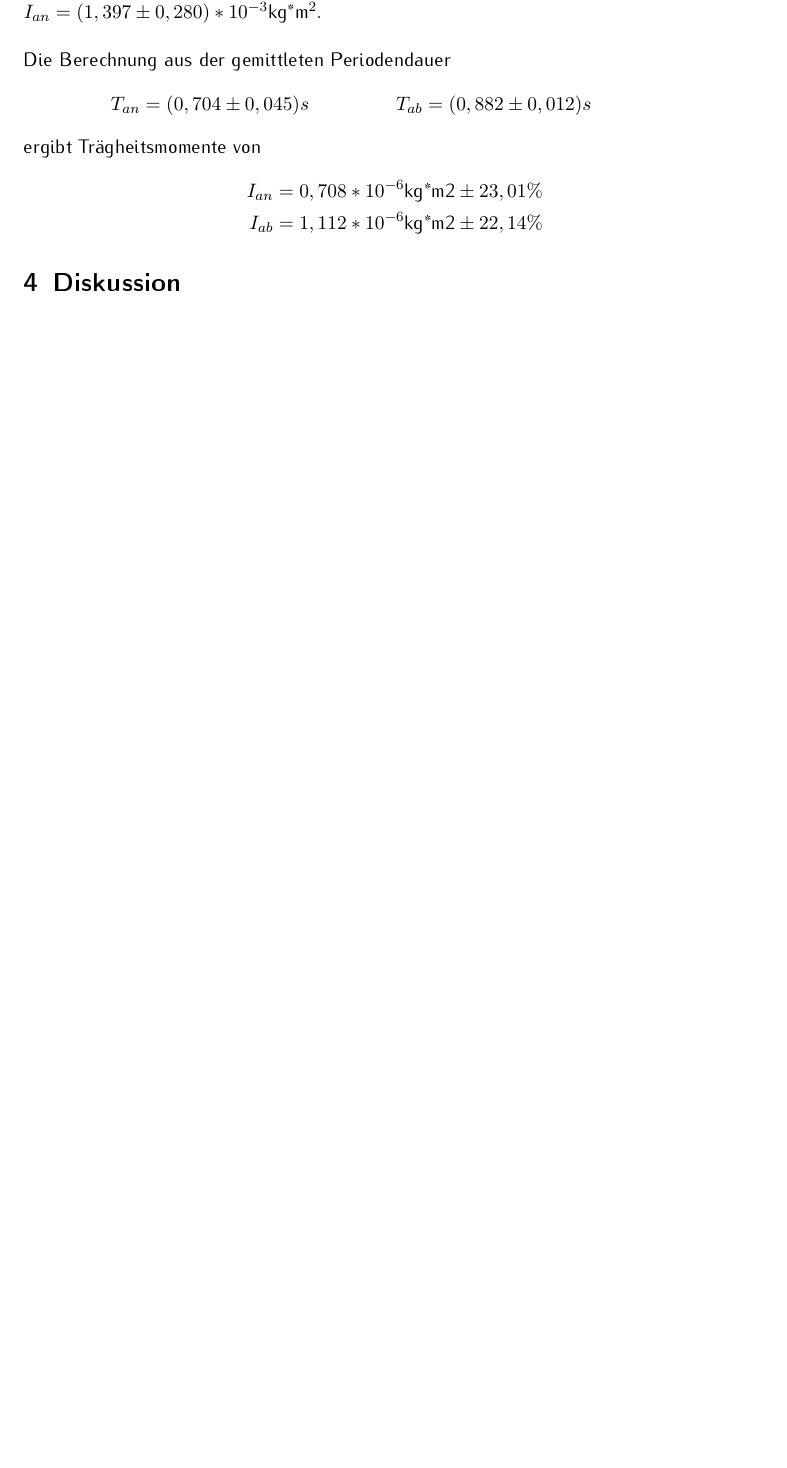
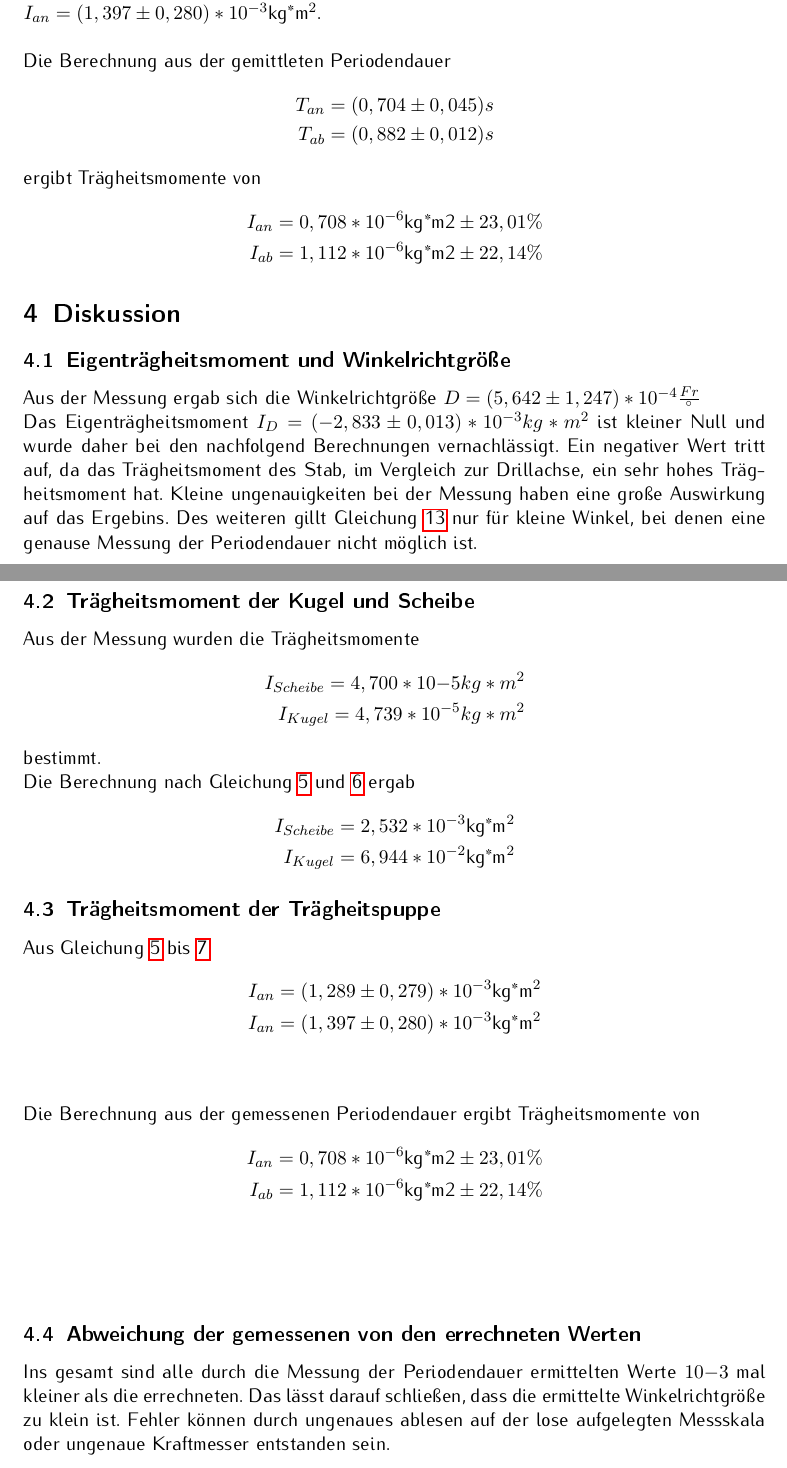
Before and after one commit to Renameus/PhysikPraktikum1, a LaTeX document (Versuche/101/protokoll.tex, which reads Versuche/101/diskussion.tex): part of page 8 of 8 before the commit and two parts of pages 8 and 9 of 9 after it, the two joined at a grey line, cut so that both start at the same text, the shorter picture padded with empty space. The pictures show the PDF file Versuche/101/protokoll.pdf that the author committed with the source.

Commit message:
Diskussion fertig

```diff
--- a/Versuche/101/diskussion.tex
+++ b/Versuche/101/diskussion.tex
@@ -0,0 +1,43 @@
+\subsection{Eigenträgheitsmoment und Winkelrichtgröße}
+Aus der Messung ergab sich die Winkelrichtgröße
+$D=(5,642\pm1,247)*10^{-4}\frac{Fr}{^{\circ}}$
+
+
+Das Eigenträgheitsmoment
+$I_{D}=(-2,833\pm 0,013)*10^{-3}kg*m^2$
+ist kleiner Null und wurde daher bei den nachfolgend Berechnungen vernachlässigt. Ein negativer Wert tritt auf, da das Trägheitsmoment des Stab, im Vergleich zur Drillachse, ein sehr hohes Trägheitsmoment hat. Kleine ungenauigkeiten bei der Messung haben eine große Auswirkung auf das Ergebins. Des weiteren gillt Gleichung \ref{eqti} nur für kleine Winkel, bei denen eine genause Messung der Periodendauer nicht möglich ist.
+\\
+\\
+\subsection{Trägheitsmoment der Kugel und Scheibe}
+Aus der Messung wurden die Trägheitsmomente
+\begin{align*}
+I_{Scheibe}=4,700*10{-5}kg*m^2\\
+I_{Kugel}=4,739*10^{-5}kg*m^2
+\end{align*}
+bestimmt.
+
+
+Die Berechnung nach Gleichung \ref{eqkugel} und \ref{eqzylsenk} ergab
+\begin{align*}
+I_{Scheibe}=2,532*10^{-3}\text{kg*m$^2$}\\
+I_{Kugel}=6,944*10^{-2}\text{kg*m$^2$}
+\end{align*}
+
+\subsection{Trägheitsmoment der Trägheitspuppe}
+Aus Gleichung \ref{eqkugel} bis \ref{eqzylpar}
+\begin{align*}
+I_{an}=(1,289\pm0,279)*10^{-3}\text{kg*m$^2$}\\
+I_{an}=(1,397\pm0,280)*10^{-3}\text{kg*m$^2$}
+\end{align*}
+\\
+\\
+Die Berechnung aus der gemessenen Periodendauer ergibt Trägheitsmomente von
+\begin{align*}
+I_{an}=0,708*10^{-6}\text{kg*m2}\pm23,01\%\\
+I_{ab}=1,112*10^{-6}\text{kg*m2}\pm22,14\%
+\end{align*}
+\\
+\\
+\subsection{Abweichung der gemessenen von den errechneten Werten}
+Ins gesamt sind alle durch die Messung der Periodendauer ermittelten Werte $10{-3}$ mal kleiner als die errechneten. Das lässt darauf schließen, dass die ermittelte Winkelrichtgröße zu klein ist.
+Fehler können durch ungenaues ablesen auf der lose aufgelegten Messskala oder ungenaue Kraftmesser entstanden sein.
```
Also changed, not shown: Versuche/101/auswertung.tex (+3 -3 lines), Versuche/101/eigentragmom.tex (+1 -1 lines), Versuche/101/tab3.tex (+1 -1 lines), Versuche/101/protokoll.pdf, 5 other files.
